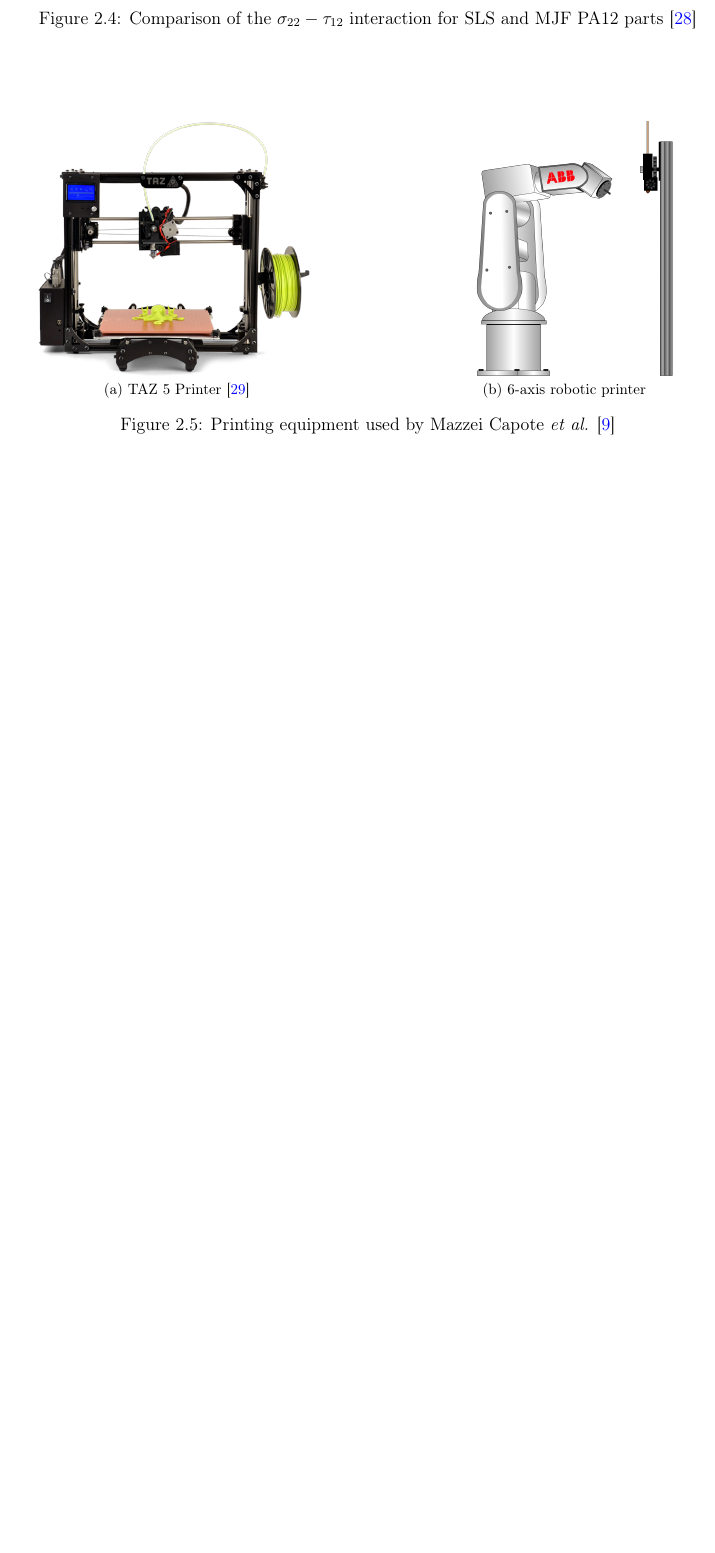
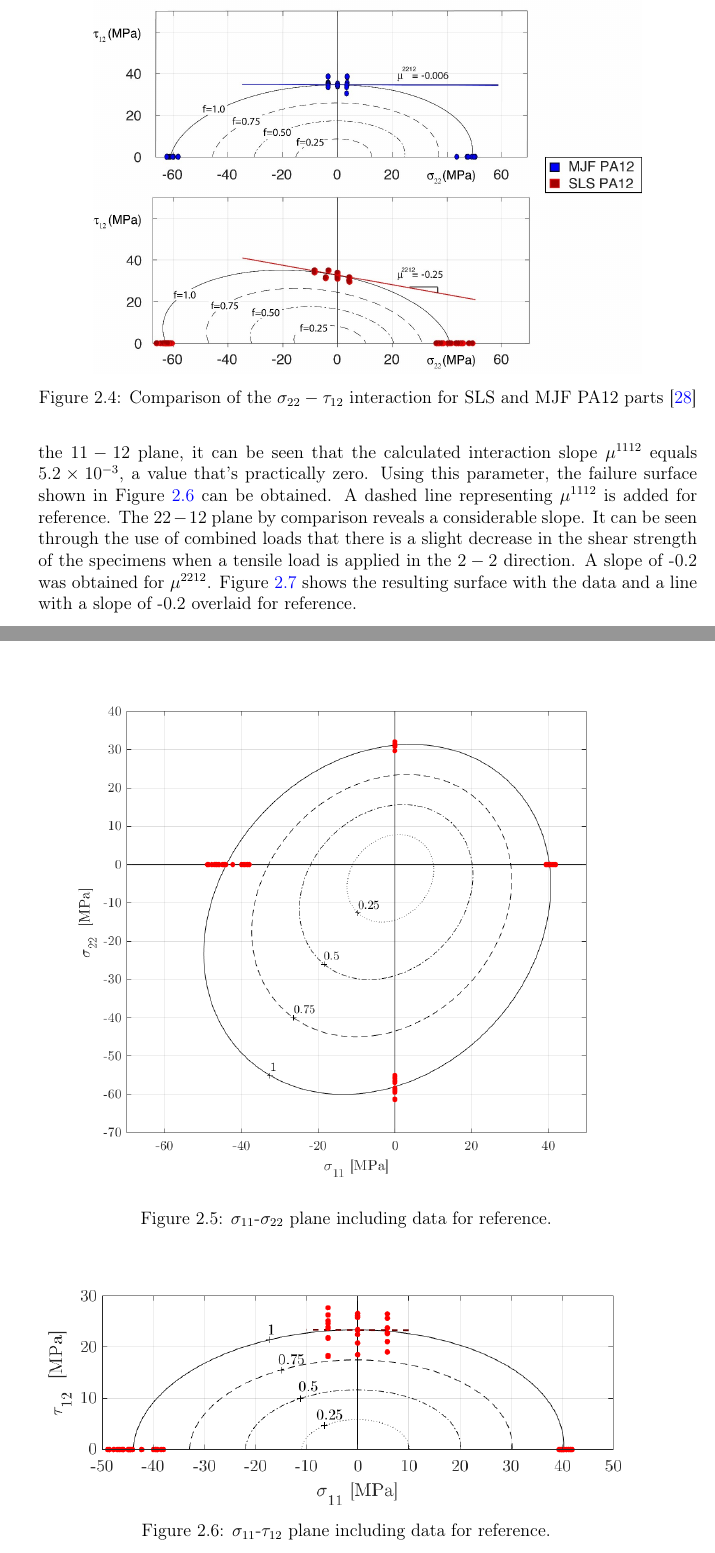
Before and after one commit to gerardoamc/prelim, a LaTeX thesis (main.tex, which reads oocriterion.tex): part of page 27 of 31 before the commit and two parts of pages 27 and 28 of 33 after it, the two joined at a grey line, cut so that both start at the same text, the shorter picture padded with empty space. Compiled offline with pdfLaTeX.

Commit message:
incorporated some results from MT.

```diff
--- a/oocriterion.tex
+++ b/oocriterion.tex
@@ -152,3 +152,4 @@
 
 Recent unpublished work by Osswald \emph{et al.} \cite{Osswald2020} generated a failure envelope for Multi-Jet Fusion (MJF) parts produced using PA12, and compared it to the surface obtained by Obst \emph{et al.} \cite{Obst2018}. Results indicate that, while both techniques are based on Powder Based Fusion (PBF) and use the same material, the envelopes for each AM technology were distinct, serving as proof that these technologies are not as comparable under complex loading conditions as previously assumed. The transverse-axial interaction for the MJF case was significantly less pronounced than for SLS, further reinforcing that each AM technique needs to be studied in a case-by-case basis in terms of mechanical failure characterization.
 
+\begin{figure}[!htbp]
@@ -162,11 +162,15 @@
 
 \begin{figure}[h]
 	\center
-	\subfloat[TAZ 5 Printer \cite{Lulzbot2018}\label{fig:taz5}]{%
-		\includegraphics[height=6cm, keepaspectratio]{TAZ_5}
-	}
-	\hfill
-	\subfloat[6-axis robotic printer \label{fig:Otto}]{%
-		\includegraphics[height=6cm, keepaspectratio]{Otto}
-	}
-	\caption{Printing equipment used by Mazzei Capote \emph{et al.} \cite{MazzeiCapote2019}} \label{fig:PrintEquip}
+	\includegraphics[width=0.9\linewidth, keepaspectratio]{11_22plane}
+	\captionsetup{justification=centering} %long caption
+	\caption[failure envelope in the $\sigma_{11}$-$\sigma_{22}$ plane]{$\sigma_{11}$-$\sigma_{22}$ plane including data for reference.} \label{fig:1122plane}
+\end{figure}
+
+Using the results from combined loading tests plotted in the $11-12$ and $22-12$ planes allows visualization of the transverse-axial stress interactions. Beginning with the $11-12$ plane, it can be seen that the calculated interaction slope $\mu^{1112}$ equals $5.2\times 10^{-3}$, a value that's practically zero. Using this parameter, the failure surface shown in Figure \ref{fig:1112plane} can be obtained. A dashed line representing $\mu^{1112}$ is added for reference. The $22-12$ plane by comparison reveals a considerable slope. It can be seen through the use of combined loads that there is a slight decrease in the shear strength of the specimens when a tensile load is applied in the $2-2$ direction. A slope of -0.2 was obtained for $\mu^{2212}$. Figure \ref{fig:2212plane} shows the resulting surface with the data and a line with a slope of -0.2 overlaid for reference.
+
+\begin{figure}[!htbp]
+	\center
+	\includegraphics[width=\linewidth, keepaspectratio]{11_12plane}
+	\captionsetup{justification=centering} %long caption
+	\caption[failure envelope in the $\sigma_{11}$-$\tau_{12}$ plane]{$\sigma_{11}$-$\tau_{12}$ plane including data for reference.} \label{fig:1112plane}
```
Also changed, not shown: oocriterion.tex (12 more changed lines).
